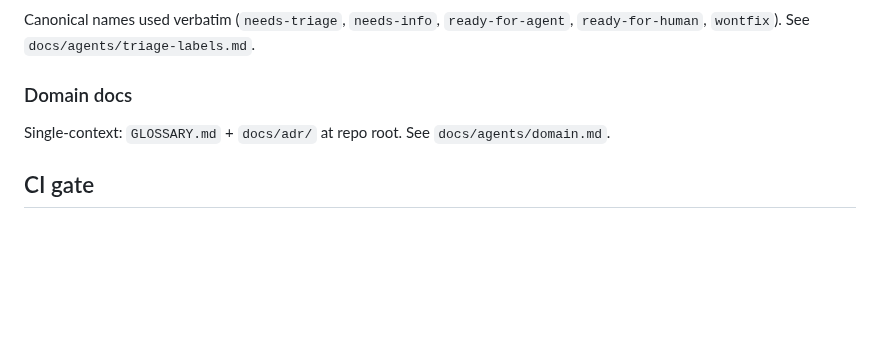
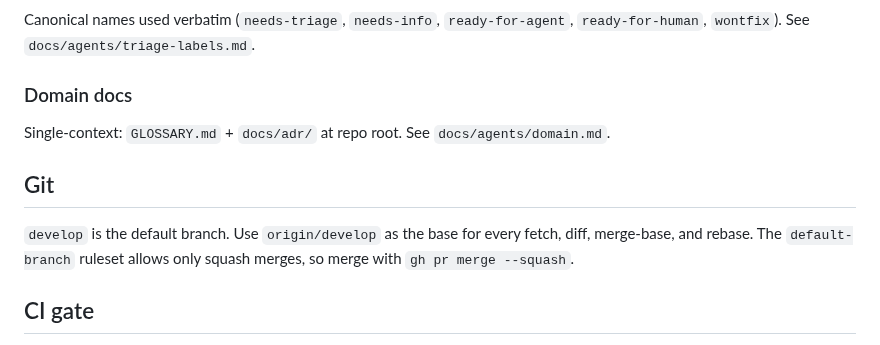
Before and after one commit to 7Cav/cavbot2, a Markdown page: CLAUDE.md, the part around the change. GitHub-like rendering; blank space fills up the shorter version.

Commit message:
docs(claude): name develop as the base branch and squash as the merge
Agents guessed origin/main for fetch, diff, and merge-base and lost calls
finding develop. They also looked up the merge method before running
gh pr merge, which needs a method flag when it runs without a terminal.

> *This was generated by AI*

```diff
--- a/CLAUDE.md
+++ b/CLAUDE.md
@@ -74,6 +74,10 @@ Canonical names used verbatim (`needs-triage`, `needs-info`, `ready-for-agent`,
 
 Single-context: `GLOSSARY.md` + `docs/adr/` at repo root. See `docs/agents/domain.md`.
 
+## Git
+
+`develop` is the default branch. Use `origin/develop` as the base for every fetch, diff, merge-base, and rebase. The `default-branch` ruleset allows only squash merges, so merge with `gh pr merge --squash`.
+
 ## CI gate
 
 Run `.github/scripts/gate.sh` before you push. CI's Build job runs the same script, and each run starts its own Postgres, so worktrees run it side by side. When its floor check prints RAISE, set those floors in the same PR (ADR 0005). The summary it ends with (commit, tree state, coverage per package) is the test evidence for a review of that commit.
```
